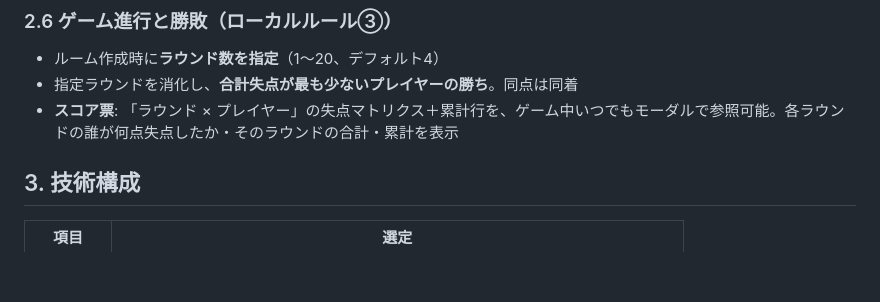
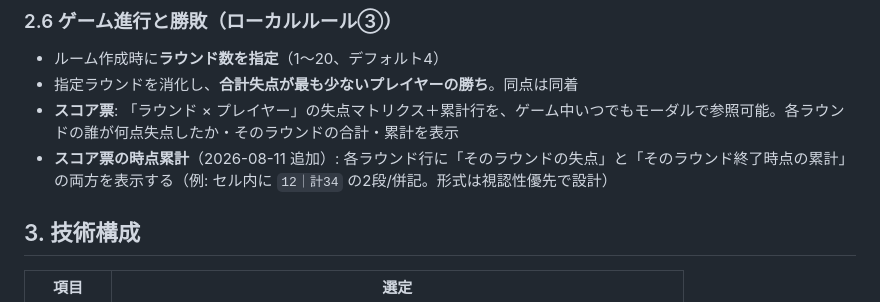
Before and after one commit to kaneta1992/seven-bridge-3d, a Markdown page: docs/requirements.md, the part around the change. GitHub-like rendering; blank space fills up the shorter version.

```diff
--- a/docs/requirements.md
+++ b/docs/requirements.md
@@ -57,6 +57,7 @@
 - ルーム作成時に**ラウンド数を指定**（1〜20、デフォルト4）
 - 指定ラウンドを消化し、**合計失点が最も少ないプレイヤーの勝ち**。同点は同着
 - **スコア票**: 「ラウンド × プレイヤー」の失点マトリクス＋累計行を、ゲーム中いつでもモーダルで参照可能。各ラウンドの誰が何点失点したか・そのラウンドの合計・累計を表示
+- **スコア票の時点累計**（2026-08-11 追加）: 各ラウンド行に「そのラウンドの失点」と「そのラウンド終了時点の累計」の両方を表示する（例: セル内に `12｜計34` の2段/併記。形式は視認性優先で設計）
 
 ## 3. 技術構成
 
```
Also changed, not shown: .claude/contracts/09-selective-bloom-fx.md (added, +48 -0 lines).
